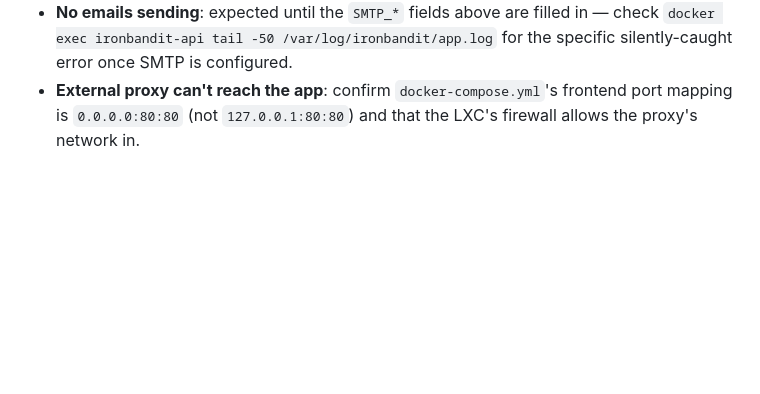
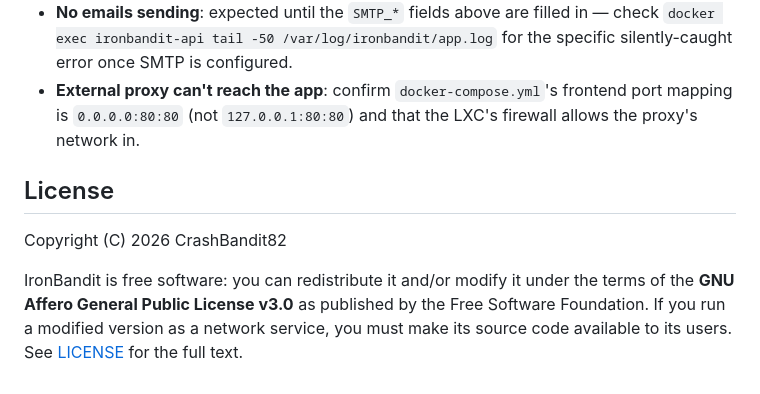
Before and after one commit to CrashBandit82/ironbandit, a Markdown page: README.md, the part around the change. Drawn GitHub-style; blank space fills up the shorter version.

Commit message:
README: Lizenzhinweis (AGPL-3.0)
Co-Authored-By: Claude Opus 5.5 <noreply@anthropic.com>
Claude-Session: https://claude.ai/code/session_01JurnfZFgHivJogUEyuApfd

```diff
--- a/README.md
+++ b/README.md
@@ -359,3 +359,9 @@ npm run dev   # http://localhost:5173, proxies /api to localhost:8000
 - **Login always fails**: verify `SECRET_KEY`/`REFRESH_SECRET_KEY` are set in `.env` and the backend container was restarted after any `.env` change (env vars are read at container start, not live-reloaded).
 - **No emails sending**: expected until the `SMTP_*` fields above are filled in — check `docker exec ironbandit-api tail -50 /var/log/ironbandit/app.log` for the specific silently-caught error once SMTP is configured.
 - **External proxy can't reach the app**: confirm `docker-compose.yml`'s frontend port mapping is `0.0.0.0:80:80` (not `127.0.0.1:80:80`) and that the LXC's firewall allows the proxy's network in.
+
+## License
+
+Copyright (C) 2026 CrashBandit82
+
+IronBandit is free software: you can redistribute it and/or modify it under the terms of the **GNU Affero General Public License v3.0** as published by the Free Software Foundation. If you run a modified version as a network service, you must make its source code available to its users. See [LICENSE](LICENSE) for the full text.
```
